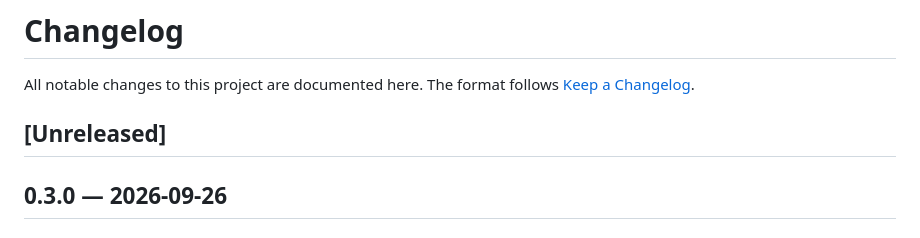
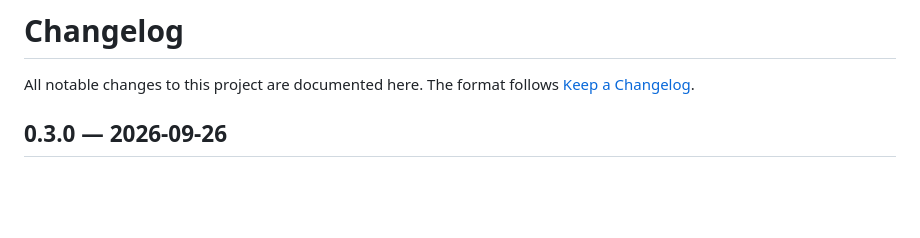
Before and after one commit to LudwigGerdes/workflow-render, a Markdown page: CHANGELOG.md, the part around the change. Drawn GitHub-style; blank space fills up the shorter version.

Commit message:
docs: drop the empty Unreleased heading from the changelog

```diff
--- a/CHANGELOG.md
+++ b/CHANGELOG.md
@@ -2,8 +2,6 @@
 
 All notable changes to this project are documented here. The format follows
 [Keep a Changelog](https://keepachangelog.com/en/1.1.0/).
-
-## [Unreleased]
 
 ## 0.3.0 — 2026-09-26
 
```
